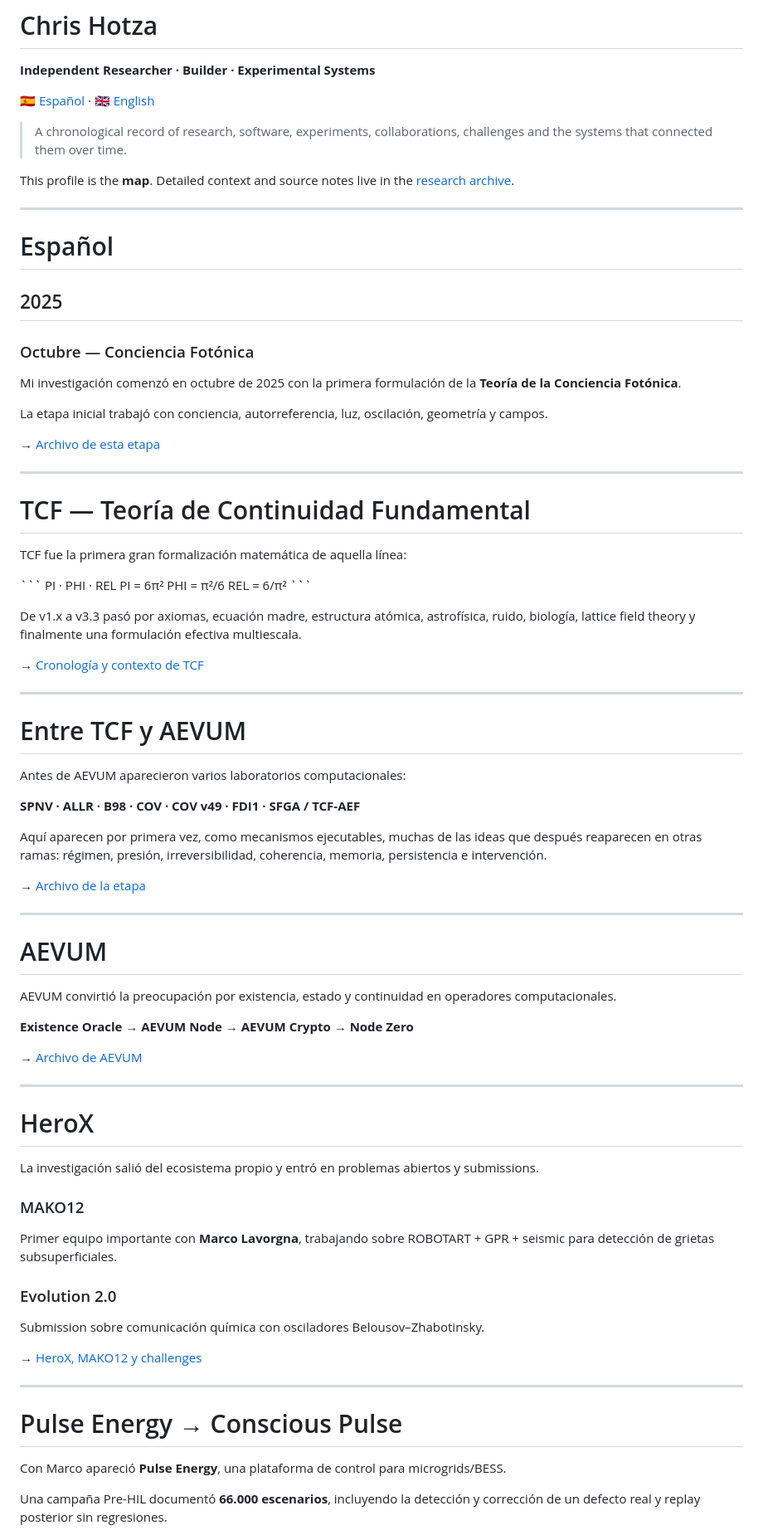
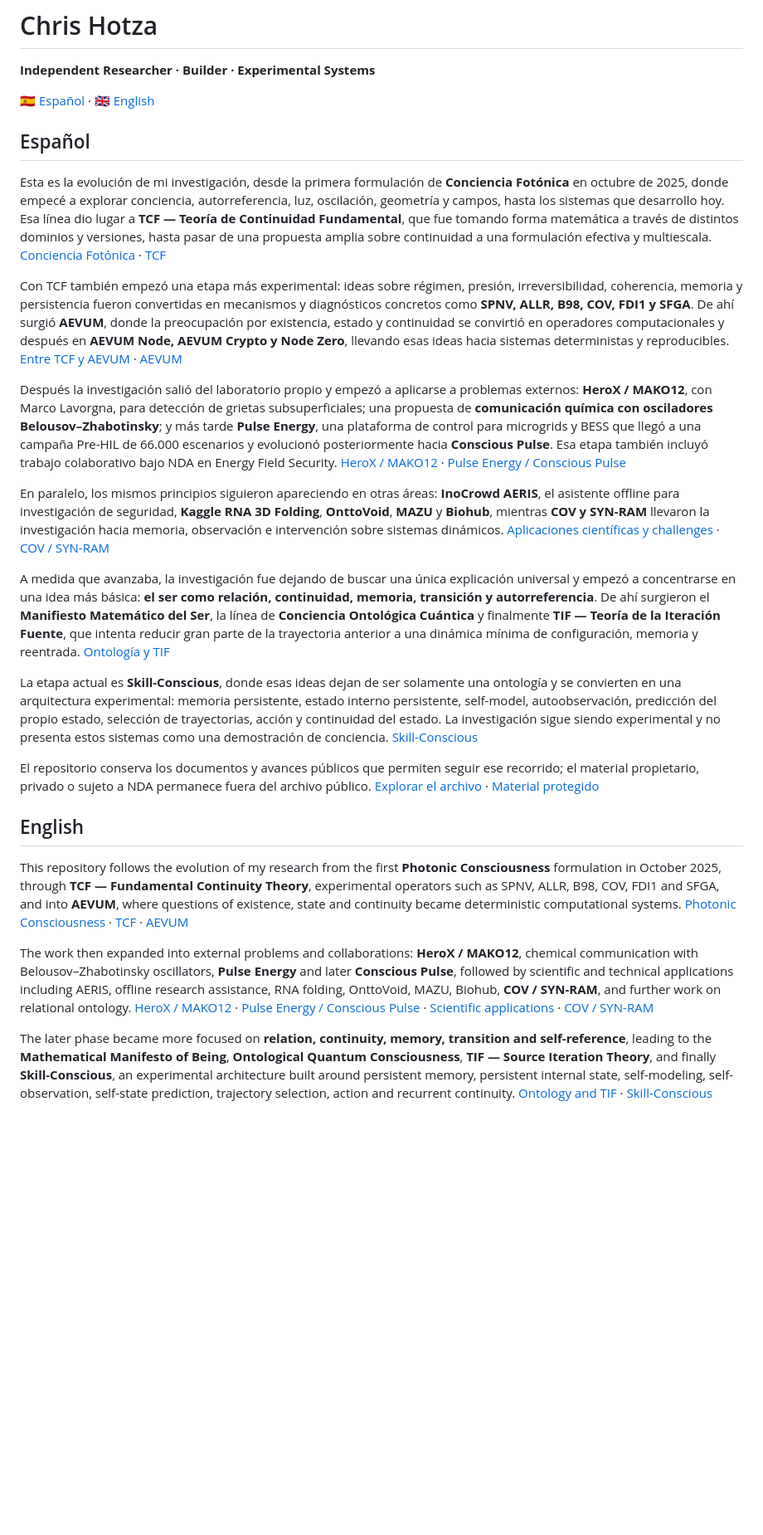
Before and after one commit to chrishotza/ChrisHotza, a Markdown page: README.md, the part around one of its changes. Shown at 83% size. Drawn GitHub-style; blank space fills up the shorter version.

Commit message:
Refactor README into a concise chronological narrative

```diff
--- a/README.md
+++ b/README.md
@@ -4,84 +4,27 @@
 
 [🇪🇸 Español](#español) · [🇬🇧 English](#english)
 
-> A chronological record of research, software, experiments, collaborations, challenges and the systems that connected them over time.
+## Español
 
-This profile is the **map**. Detailed context and source notes live in the [research archive](docs/README.md).
+Esta es la evolución de mi investigación, desde la primera formulación de **Conciencia Fotónica** en octubre de 2025, donde empecé a explorar conciencia, autorreferencia, luz, oscilación, geometría y campos, hasta los sistemas que desarrollo hoy. Esa línea dio lugar a **TCF — Teoría de Continuidad Fundamental**, que fue tomando forma matemática a través de distintos dominios y versiones, hasta pasar de una propuesta amplia sobre continuidad a una formulación efectiva y multiescala. [Conciencia Fotónica](docs/2025/01-photonic-consciousness.md) · [TCF](docs/2025/02-tcf.md)
 
----
+Con TCF también empezó una etapa más experimental: ideas sobre régimen, presión, irreversibilidad, coherencia, memoria y persistencia fueron convertidas en mecanismos y diagnósticos concretos como **SPNV, ALLR, B98, COV, FDI1 y SFGA**. De ahí surgió **AEVUM**, donde la preocupación por existencia, estado y continuidad se convirtió en operadores computacionales y después en **AEVUM Node, AEVUM Crypto y Node Zero**, llevando esas ideas hacia sistemas deterministas y reproducibles. [Entre TCF y AEVUM](docs/2026/01-between-tcf-and-aevum.md) · [AEVUM](docs/2026/02-aevum.md)
 
-# Español
+Después la investigación salió del laboratorio propio y empezó a aplicarse a problemas externos: **HeroX / MAKO12**, con Marco Lavorgna, para detección de grietas subsuperficiales; una propuesta de **comunicación química con osciladores Belousov–Zhabotinsky**; y más tarde **Pulse Energy**, una plataforma de control para microgrids y BESS que llegó a una campaña Pre-HIL de 66.000 escenarios y evolucionó posteriormente hacia **Conscious Pulse**. Esa etapa también incluyó trabajo colaborativo bajo NDA en Energy Field Security. [HeroX / MAKO12](docs/2026/03-herox.md) · [Pulse Energy / Conscious Pulse](docs/2026/04-pulse-energy.md)
 
-## 2025
+En paralelo, los mismos principios siguieron apareciendo en otras áreas: **InoCrowd AERIS**, el asistente offline para investigación de seguridad, **Kaggle RNA 3D Folding**, **OnttoVoid**, **MAZU** y **Biohub**, mientras **COV y SYN-RAM** llevaron la investigación hacia memoria, observación e intervención sobre sistemas dinámicos. [Aplicaciones científicas y challenges](docs/2026/06-scientific-challenges.md) · [COV / SYN-RAM](docs/2026/05-diagnostics-and-synram.md)
 
-### Octubre — Conciencia Fotónica
+A medida que avanzaba, la investigación fue dejando de buscar una única explicación universal y empezó a concentrarse en una idea más básica: **el ser como relación, continuidad, memoria, transición y autorreferencia**. De ahí surgieron el **Manifiesto Matemático del Ser**, la línea de **Conciencia Ontológica Cuántica** y finalmente **TIF — Teoría de la Iteración Fuente**, que intenta reducir gran parte de la trayectoria anterior a una dinámica mínima de configuración, memoria y reentrada. [Ontología y TIF](docs/2026/07-ontology-and-tif.md)
 
-Mi investigación comenzó en octubre de 2025 con la primera formulación de la **Teoría de la Conciencia Fotónica**.
+La etapa actual es **Skill-Conscious**, donde esas ideas dejan de ser solamente una ontología y se convierten en una arquitectura experimental: memoria persistente, estado interno persistente, self-model, autoobservación, predicción del propio estado, selección de trayectorias, acción y continuidad del estado. La investigación sigue siendo experimental y no presenta estos sistemas como una demostración de conciencia. [Skill-Conscious](docs/2026/08-skill-conscious.md)
 
-La etapa inicial trabajó con conciencia, autorreferencia, luz, oscilación, geometría y campos.
+El repositorio conserva los documentos y avances públicos que permiten seguir ese recorrido; el material propietario, privado o sujeto a NDA permanece fuera del archivo público. [Explorar el archivo](docs/README.md) · [Material protegido](docs/protected.md)
 
-→ [Archivo de esta etapa](docs/2025/01-photonic-consciousness.md)
+## English
 
----
+This repository follows the evolution of my research from the first **Photonic Consciousness** formulation in October 2025, through **TCF — Fundamental Continuity Theory**, experimental operators such as SPNV, ALLR, B98, COV, FDI1 and SFGA, and into **AEVUM**, where questions of existence, state and continuity became deterministic computational systems. [Photonic Consciousness](docs/2025/01-photonic-consciousness.md) · [TCF](docs/2025/02-tcf.md) · [AEVUM](docs/2026/02-aevum.md)
 
-# TCF — Teoría de Continuidad Fundamental
+The work then expanded into external problems and collaborations: **HeroX / MAKO12**, chemical communication with Belousov–Zhabotinsky oscillators, **Pulse Energy** and later **Conscious Pulse**, followed by scientific and technical applications including AERIS, offline research assistance, RNA folding, OnttoVoid, MAZU, Biohub, **COV / SYN-RAM**, and further work on relational ontology. [HeroX / MAKO12](docs/2026/03-herox.md) · [Pulse Energy / Conscious Pulse](docs/2026/04-pulse-energy.md) · [Scientific applications](docs/2026/06-scientific-challenges.md) · [COV / SYN-RAM](docs/2026/05-diagnostics-and-synram.md)
 
-TCF fue la primera gran formalización matemática de aquella línea:
+The later phase became more focused on **relation, continuity, memory, transition and self-reference**, leading to the **Mathematical Manifesto of Being**, **Ontological Quantum Consciousness**, **TIF — Source Iteration Theory**, and finally **Skill-Conscious**, an experimental architecture built around persistent memory, persistent internal state, self-modeling, self-observation, self-state prediction, trajectory selection, action and recurrent continuity. [Ontology and TIF](docs/2026/07-ontology-and-tif.md) · [Skill-Conscious](docs/2026/08-skill-conscious.md)
 
-\`\`\`
-PI · PHI · REL
-PI  = 6π²
-PHI = π²/6
-REL = 6/π²
-\`\`\`
-
-De v1.x a v3.3 pasó por axiomas, ecuación madre, estructura atómica, astrofísica, ruido, biología, lattice field theory y finalmente una formulación efectiva multiescala.
-
-→ [Cronología y contexto de TCF](docs/2025/02-tcf.md)
-
----
-
-# Entre TCF y AEVUM
-
-Antes de AEVUM aparecieron varios laboratorios computacionales:
-
-**SPNV · ALLR · B98 · COV · COV v49 · FDI1 · SFGA / TCF-AEF**
-
-Aquí aparecen por primera vez, como mecanismos ejecutables, muchas de las ideas que después reaparecen en otras ramas: régimen, presión, irreversibilidad, coherencia, memoria, persistencia e intervención.
-
-→ [Archivo de la etapa](docs/2026/01-between-tcf-and-aevum.md)
-
----
-
-# AEVUM
-
-AEVUM convirtió la preocupación por existencia, estado y continuidad en operadores computacionales.
-
-**Existence Oracle → AEVUM Node → AEVUM Crypto → Node Zero**
-
-→ [Archivo de AEVUM](docs/2026/02-aevum.md)
-
----
-
-# HeroX
-
-La investigación salió del ecosistema propio y entró en problemas abiertos y submissions.
-
-### MAKO12
-
-Primer equipo importante con **Marco Lavorgna**, trabajando sobre ROBOTART + GPR + seismic para detección de grietas subsuperficiales.
-
-### Evolution 2.0
-
-Submission sobre comunicación química con osciladores Belousov–Zhabotinsky.
-
-→ [HeroX, MAKO12 y challenges](docs/2026/03-herox.md)
-
----
-
-# Pulse Energy → Conscious Pulse
-
-Con Marco apareció **Pulse Energy**, una plataforma de control para microgrids/BESS.
-
-Una campaña Pre-HIL documentó **66.000 escenarios**, incluyendo la detección y corrección de un defecto real y replay posterior sin regresiones.
-
```
Also changed, not shown: other parts of README.md (+1 -190 lines).
